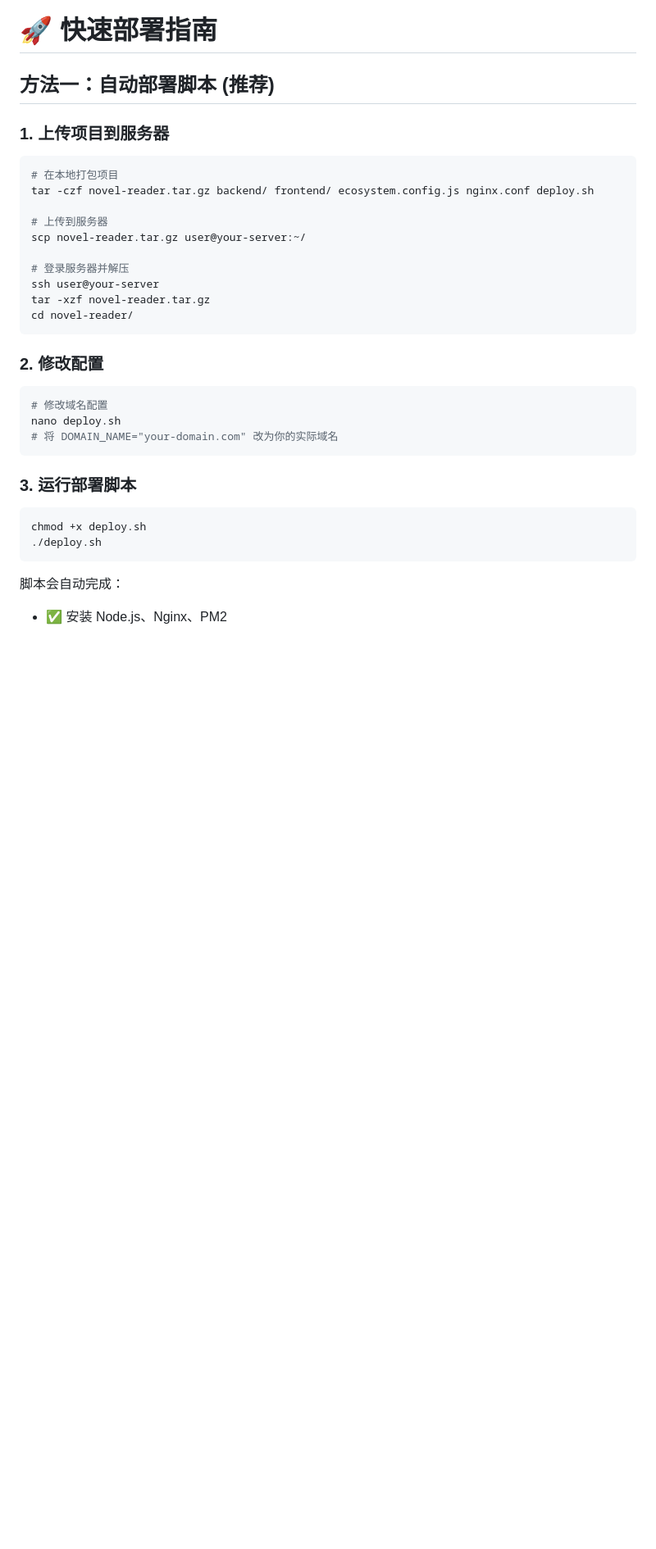
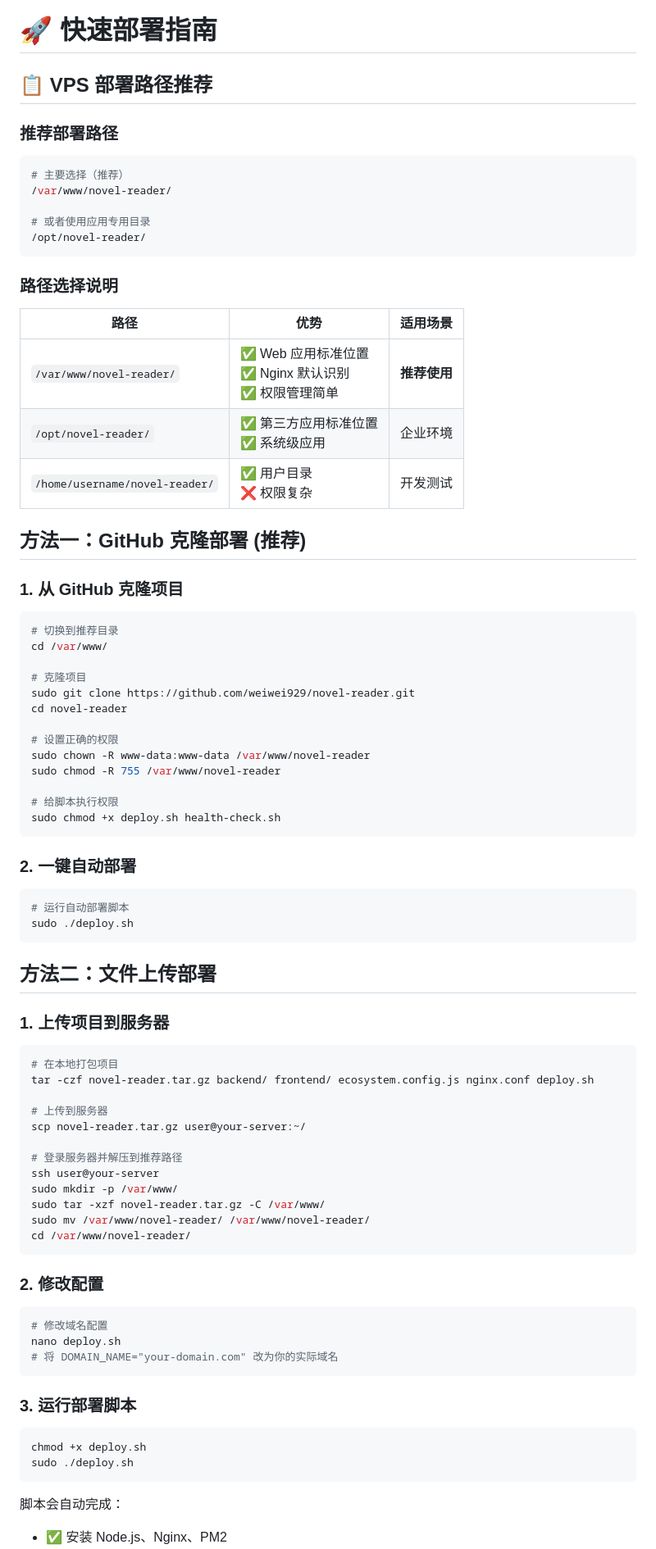
Before and after one commit to weiwei929/novel-reader, a Markdown page: QUICK_DEPLOY.md, the part around the change printed below. Shown: that part at 82% size. GitHub-like rendering; blank space fills up the shorter version.

````diff
--- a/QUICK_DEPLOY.md
+++ b/QUICK_DEPLOY.md
@@ -1,6 +1,49 @@
 # 🚀 快速部署指南
 
-## 方法一：自动部署脚本 (推荐)
+## 📋 VPS 部署路径推荐
+
+### 推荐部署路径
+```bash
+# 主要选择（推荐）
+/var/www/novel-reader/
+
+# 或者使用应用专用目录
+/opt/novel-reader/
+```
+
+### 路径选择说明
+| 路径 | 优势 | 适用场景 |
+|------|------|----------|
+| `/var/www/novel-reader/` | ✅ Web 应用标准位置<br>✅ Nginx 默认识别<br>✅ 权限管理简单 | **推荐使用** |
+| `/opt/novel-reader/` | ✅ 第三方应用标准位置<br>✅ 系统级应用 | 企业环境 |
+| `/home/username/novel-reader/` | ✅ 用户目录<br>❌ 权限复杂 | 开发测试 |
+
+## 方法一：GitHub 克隆部署 (推荐)
+
+### 1. 从 GitHub 克隆项目
+```bash
+# 切换到推荐目录
+cd /var/www/
+
+# 克隆项目
+sudo git clone https://github.com/weiwei929/novel-reader.git
+cd novel-reader
+
+# 设置正确的权限
+sudo chown -R www-data:www-data /var/www/novel-reader
+sudo chmod -R 755 /var/www/novel-reader
+
+# 给脚本执行权限
+sudo chmod +x deploy.sh health-check.sh
+```
+
+### 2. 一键自动部署
+```bash
+# 运行自动部署脚本
+sudo ./deploy.sh
+```
+
+## 方法二：文件上传部署
 
 ### 1. 上传项目到服务器
 ```bash
@@ -10,10 +53,12 @@ tar -czf novel-reader.tar.gz backend/ frontend/ ecosystem.config.js nginx.conf d
 # 上传到服务器
 scp novel-reader.tar.gz user@your-server:~/
 
-# 登录服务器并解压
+# 登录服务器并解压到推荐路径
 ssh user@your-server
-tar -xzf novel-reader.tar.gz
-cd novel-reader/
+sudo mkdir -p /var/www/
+sudo tar -xzf novel-reader.tar.gz -C /var/www/
+sudo mv /var/www/novel-reader/ /var/www/novel-reader/
+cd /var/www/novel-reader/
 ```
 
 ### 2. 修改配置
@@ -26,7 +71,7 @@ nano deploy.sh
 ### 3. 运行部署脚本
 ```bash
 chmod +x deploy.sh
-./deploy.sh
+sudo ./deploy.sh
 ```
 
 脚本会自动完成：
````
Also changed, not shown: other parts of QUICK_DEPLOY.md (+99 -6 lines).
